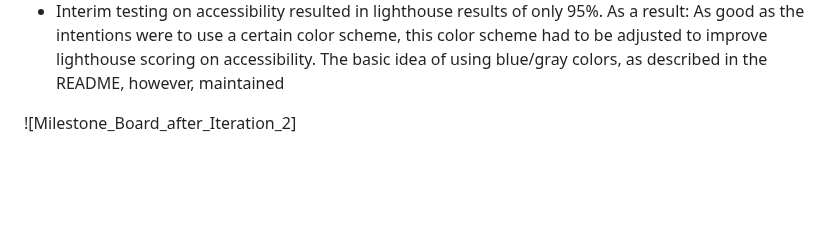
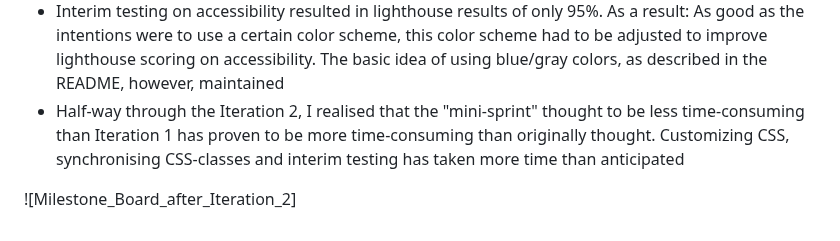
Before and after one commit to Werner-Staeblein/Project-4, a Markdown page: agile.md, the part around the change. GitHub-like rendering; blank space fills up the shorter version.

```diff
--- a/agile.md
+++ b/agile.md
@@ -55,5 +55,6 @@ Documentation of progress:
 - Lesson learned in Iteration 2: Don't try to fully grasp every detail of LMS material and subsequently try to code "independently" assuming that one LMS instruction and revisit of instructions there enable oneself to code the step with no error messages
 - Still working on the first user story of iteration 2, I learned not to have defined a user story for the landing page of the dividend blog app. A new user story, #23, was created and added to iteration 2/sprint 2 milestone board
 - Interim testing on accessibility resulted in lighthouse results of only 95%. As a result: As good as the intentions were to use a certain color scheme, this color scheme had to be adjusted to improve lighthouse scoring on accessibility. The basic idea of using blue/gray colors, as described in the README, however, maintained
+- Half-way through the Iteration 2, I realised that the "mini-sprint" thought to be less time-consuming than Iteration 1 has proven to be more time-consuming than originally thought. Customizing CSS, synchronising CSS-classes and interim testing has taken more time than anticipated
 
 ![Milestone_Board_after_Iteration_2]
```
Also changed, not shown: README.md (+9 -0 lines).
